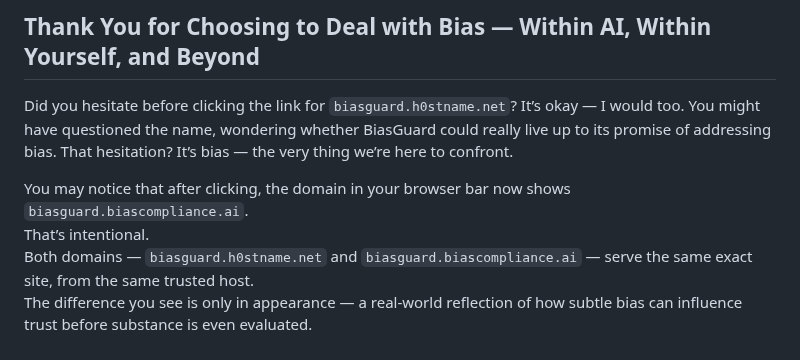
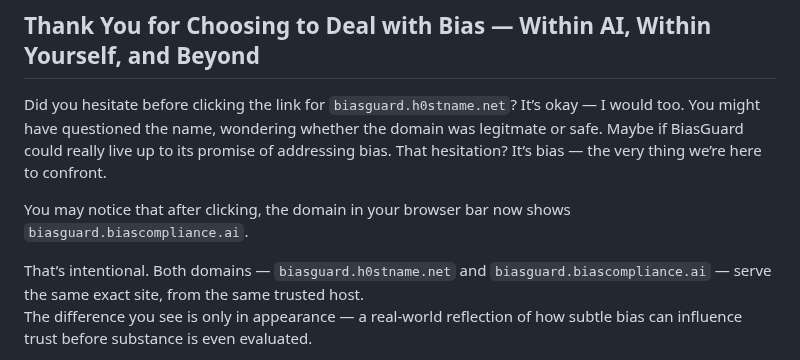
Before and after one commit to mruxsaksriskul/biasguard, a Markdown page: README.md, the part around the change. Drawn GitHub-style.

```diff
--- a/README.md
+++ b/README.md
@@ -2,11 +2,11 @@
 
 ## Thank You for Choosing to Deal with Bias — Within AI, Within Yourself, and Beyond
 
-Did you hesitate before clicking the link for `biasguard.h0stname.net`? It’s okay — I would too. You might have questioned the name, wondering whether BiasGuard could really live up to its promise of addressing bias. That hesitation? It’s bias — the very thing we’re here to confront.
+Did you hesitate before clicking the link for `biasguard.h0stname.net`? It’s okay — I would too. You might have questioned the name, wondering whether the domain was legitmate or safe. Maybe if BiasGuard could really live up to its promise of addressing bias. That hesitation? It’s bias — the very thing we’re here to confront.
 
 You may notice that after clicking, the domain in your browser bar now shows `biasguard.biascompliance.ai`.
-That’s intentional.
-Both domains — `biasguard.h0stname.net` and `biasguard.biascompliance.ai` — serve the same exact site, from the same trusted host.
+
+That’s intentional. Both domains — `biasguard.h0stname.net` and `biasguard.biascompliance.ai` — serve the same exact site, from the same trusted host.
 The difference you see is only in appearance — a real-world reflection of how subtle bias can influence trust before substance is even evaluated.
 
 You see, bias is something we all carry — often without realizing it. It’s subconscious and instantaneous, triggered by our experiences, societal influences, and yes, even how we engage with technology. When you paused to think, you engaged with the bias reflex.
```
